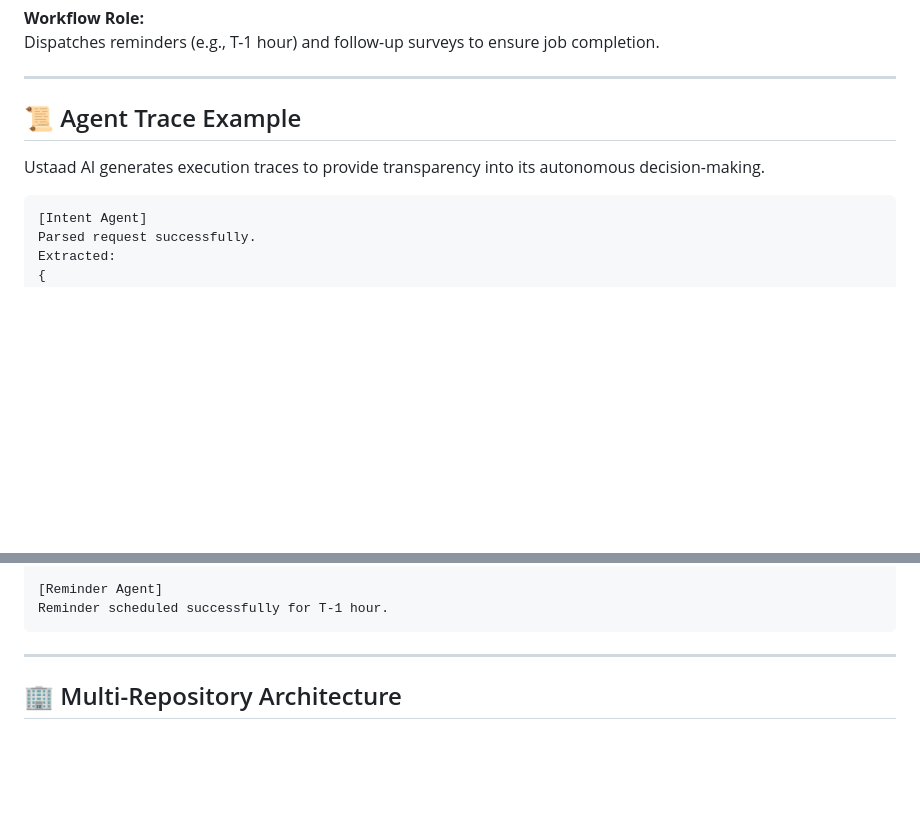
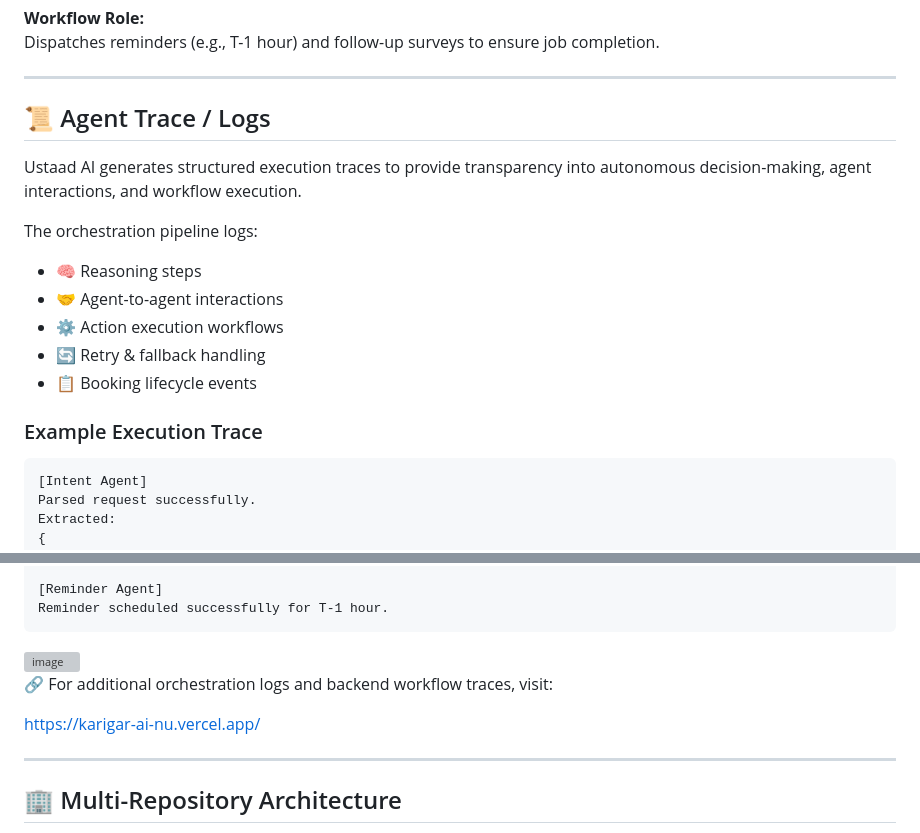
Before and after one commit to Mitul-Dial/KarigarAI-App, a Markdown page: README.md, 2 parts joined by grey strips. Drawn GitHub-style; blank space fills up the shorter version; grey boxes are pictures that could not be loaded.

Commit message:
Revise Agent Trace section in README
Updated the Agent Trace section to enhance clarity and detail regarding execution traces and logs.

````diff
--- a/README.md
+++ b/README.md
@@ -191,9 +191,19 @@ Dispatches reminders (e.g., T-1 hour) and follow-up surveys to ensure job comple
 
 ---
 
-## 📜 Agent Trace Example
+## 📜 Agent Trace / Logs
 
-Ustaad AI generates execution traces to provide transparency into its autonomous decision-making.
+Ustaad AI generates structured execution traces to provide transparency into autonomous decision-making, agent interactions, and workflow execution.
+
+The orchestration pipeline logs:
+
+- 🧠 Reasoning steps
+- 🤝 Agent-to-agent interactions
+- ⚙️ Action execution workflows
+- 🔄 Retry & fallback handling
+- 📋 Booking lifecycle events
+
+### Example Execution Trace
 
 ```text
 [Intent Agent]
@@ -224,6 +234,12 @@ Ref: BK-9842X
 [Reminder Agent]
 Reminder scheduled successfully for T-1 hour.
 ```
+<img width="792" height="700" alt="image" src="https://github.com/user-attachments/assets/d626596c-bf47-47dd-9c41-d0e9b43a04b3" />
+
+🔗 For additional orchestration logs and backend workflow traces, visit:
+
+[https://karigar-ai-nu.vercel.app/](https://karigar-ai-nu.vercel.app/)
+
 
 ---
 ## 🏢 Multi-Repository Architecture
````
